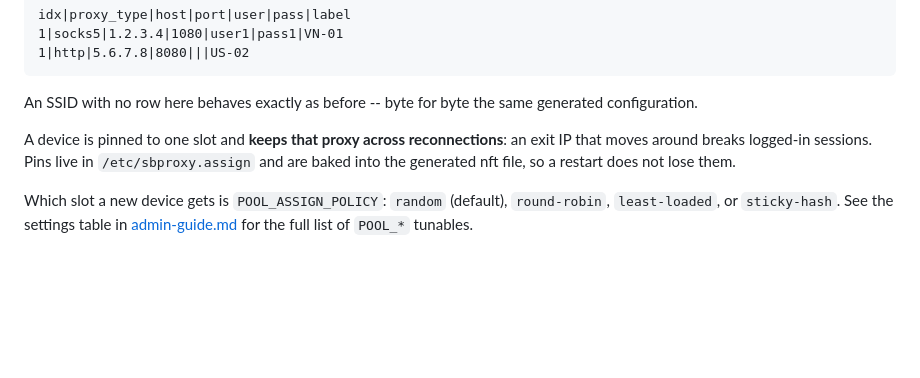
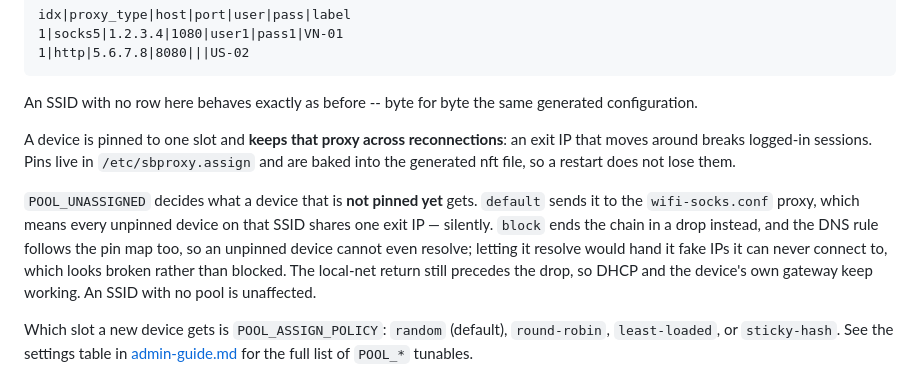
Before and after one commit to trungthanh-tran/openwrt, a Markdown page: docs/admin-guide.en.md, the part around the change. Rendered like a GitHub page; blank space fills up the shorter version.

```diff
--- a/docs/admin-guide.en.md
+++ b/docs/admin-guide.en.md
@@ -140,6 +140,15 @@ exit IP that moves around breaks logged-in sessions. Pins live in
 `/etc/sbproxy.assign` and are baked into the generated nft file, so a restart
 does not lose them.
 
+`POOL_UNASSIGNED` decides what a device that is **not pinned yet** gets.
+`default` sends it to the `wifi-socks.conf` proxy, which means every unpinned
+device on that SSID shares one exit IP — silently. `block` ends the chain in a
+drop instead, and the DNS rule follows the pin map too, so an unpinned device
+cannot even resolve; letting it resolve would hand it fake IPs it can never
+connect to, which looks broken rather than blocked. The local-net return still
+precedes the drop, so DHCP and the device's own gateway keep working. An SSID
+with no pool is unaffected.
+
 Which slot a new device gets is `POOL_ASSIGN_POLICY`: `random` (default),
 `round-robin`, `least-loaded`, or `sticky-hash`. See the settings table in
 [admin-guide.md](admin-guide.md) for the full list of `POOL_*` tunables.
```
Also changed, not shown: docs/admin-guide.md (+21 -0 lines).
